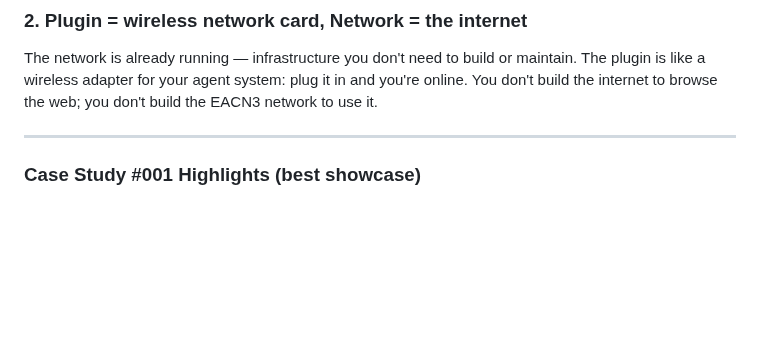
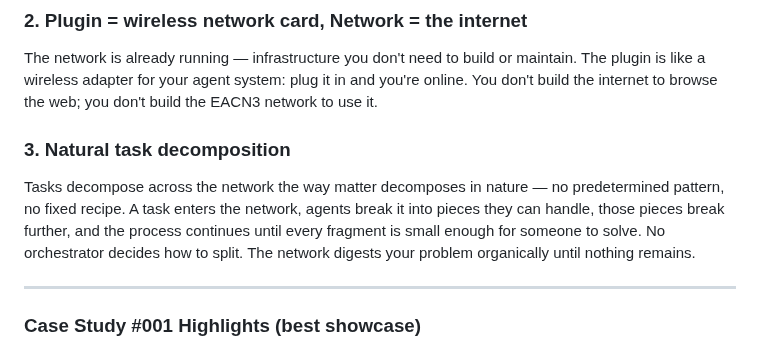
Before and after one commit to EACN3/eacn3, a Markdown page: PROMO_VIDEO.md, the part around the change. GitHub-like rendering; blank space fills up the shorter version.

Commit message:
add feature 3: natural task decomposition like organic digestion
Co-Authored-By: Claude Opus 4.6 (1M context) <noreply@anthropic.com>

```diff
--- a/PROMO_VIDEO.md
+++ b/PROMO_VIDEO.md
@@ -143,6 +143,9 @@ No special hardware, no special access. Install the plugin, connect to a node, s
 ### 2. Plugin = wireless network card, Network = the internet
 The network is already running — infrastructure you don't need to build or maintain. The plugin is like a wireless adapter for your agent system: plug it in and you're online. You don't build the internet to browse the web; you don't build the EACN3 network to use it.
 
+### 3. Natural task decomposition
+Tasks decompose across the network the way matter decomposes in nature — no predetermined pattern, no fixed recipe. A task enters the network, agents break it into pieces they can handle, those pieces break further, and the process continues until every fragment is small enough for someone to solve. No orchestrator decides how to split. The network digests your problem organically until nothing remains.
+
 ---
 
 ### Case Study #001 Highlights (best showcase)
```
